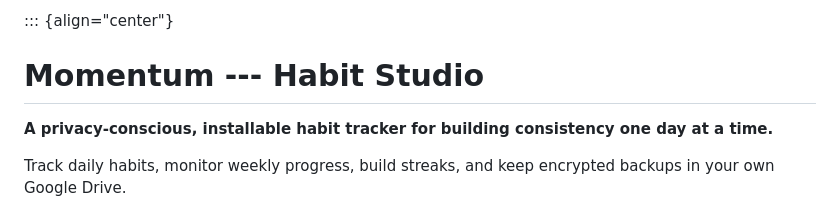
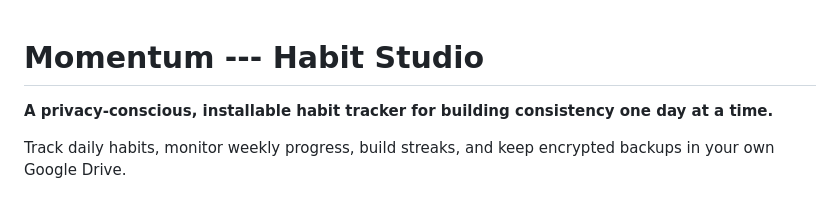
Before and after one commit to voidcriterion-cmd/habits, a Markdown page: README.md, the part around the change. Rendered like a GitHub page.

```diff
--- a/README.md
+++ b/README.md
@@ -1,4 +1,3 @@
-::: {align="center"}
 # Momentum --- Habit Studio
 
 **A privacy-conscious, installable habit tracker for building
```
